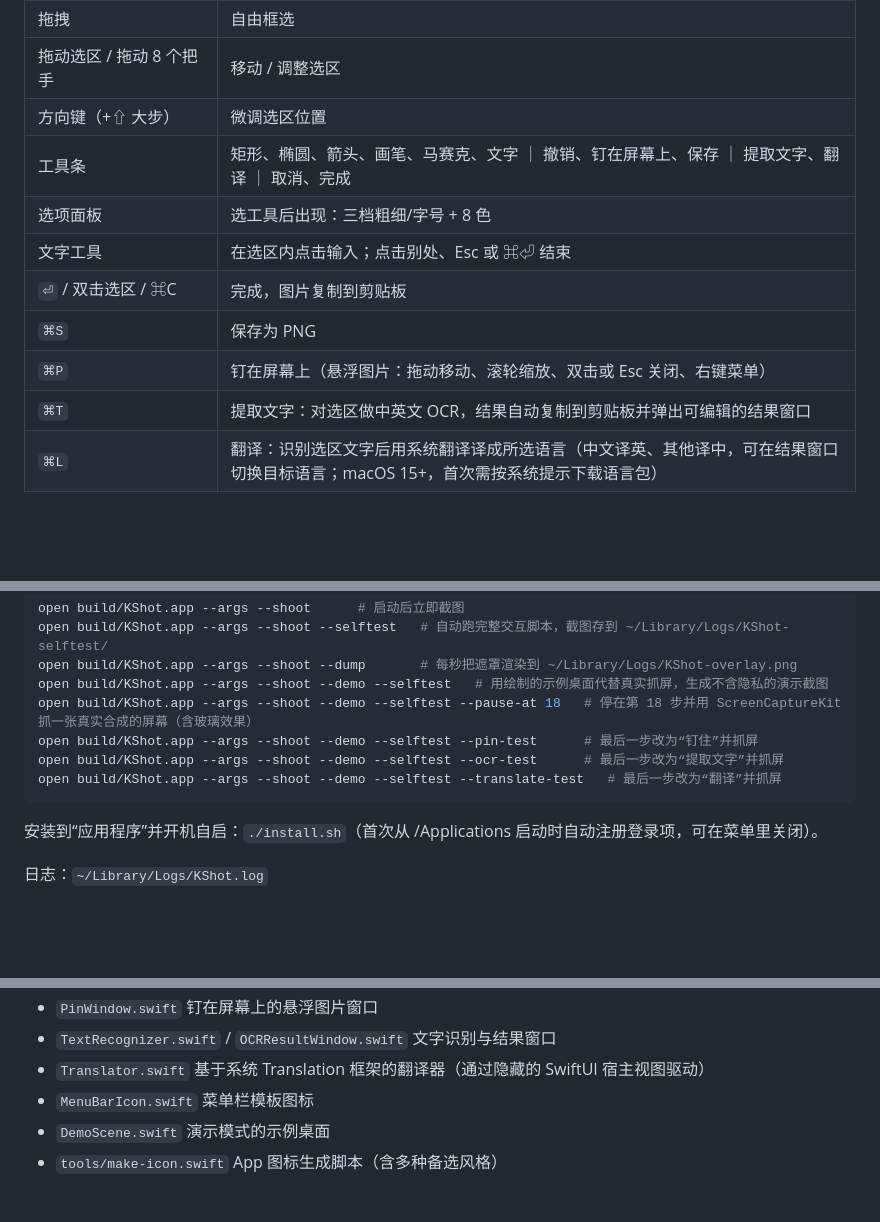
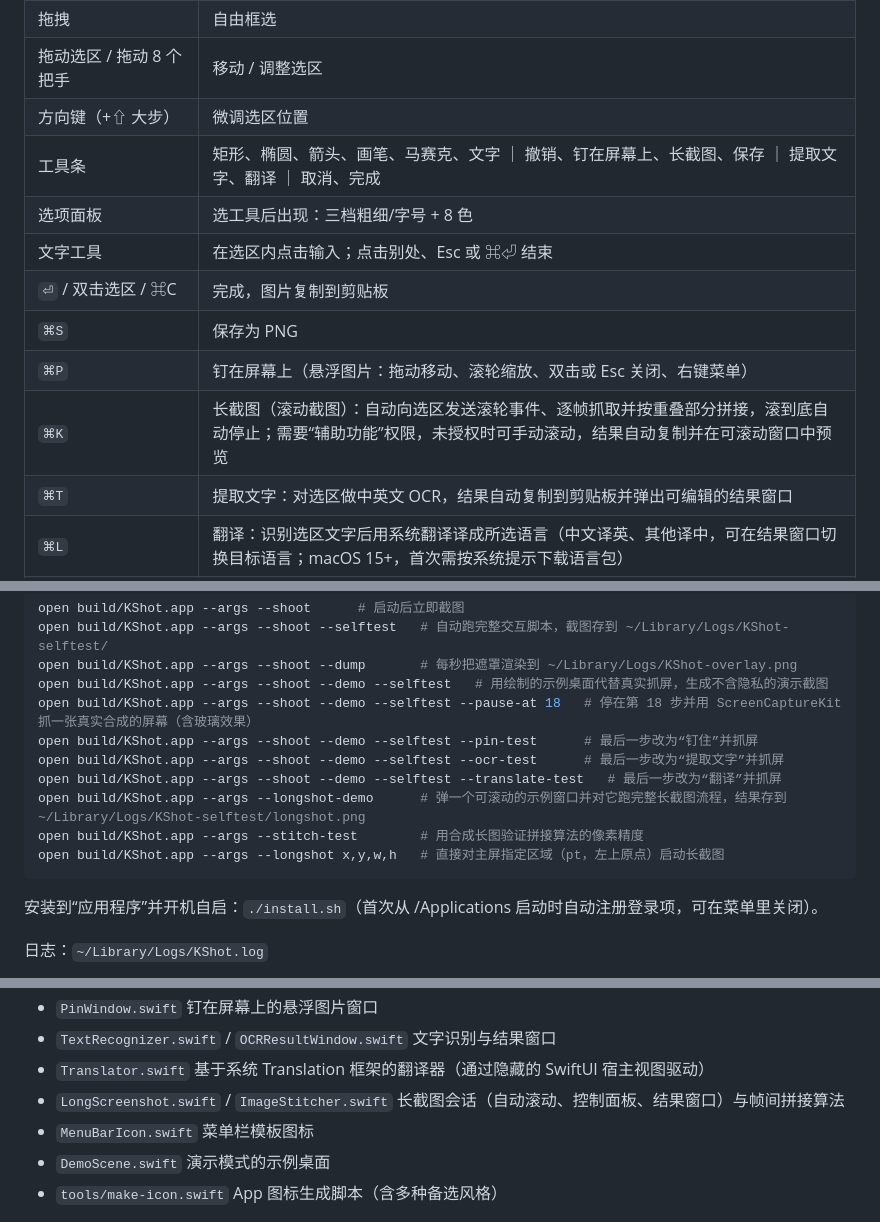
Before and after one commit to FranckStone/kshot, a Markdown page: README.md, 3 parts joined by grey strips. GitHub-like rendering; blank space fills up the shorter version.

````diff
--- a/README.md
+++ b/README.md
@@ -63,12 +67,13 @@
 | 拖拽 | 自由框选 |
 | 拖动选区 / 拖动 8 个把手 | 移动 / 调整选区 |
 | 方向键（+⇧ 大步） | 微调选区位置 |
-| 工具条 | 矩形、椭圆、箭头、画笔、马赛克、文字 ｜ 撤销、钉在屏幕上、保存 ｜ 提取文字、翻译 ｜ 取消、完成 |
+| 工具条 | 矩形、椭圆、箭头、画笔、马赛克、文字 ｜ 撤销、钉在屏幕上、长截图、保存 ｜ 提取文字、翻译 ｜ 取消、完成 |
 | 选项面板 | 选工具后出现：三档粗细/字号 + 8 色 |
 | 文字工具 | 在选区内点击输入；点击别处、Esc 或 ⌘⏎ 结束 |
 | `⏎` / 双击选区 / ⌘C | 完成，图片复制到剪贴板 |
 | `⌘S` | 保存为 PNG |
 | `⌘P` | 钉在屏幕上（悬浮图片：拖动移动、滚轮缩放、双击或 Esc 关闭、右键菜单） |
+| `⌘K` | 长截图（滚动截图）：自动向选区发送滚轮事件、逐帧抓取并按重叠部分拼接，滚到底自动停止；需要“辅助功能”权限，未授权时可手动滚动，结果自动复制并在可滚动窗口中预览 |
 | `⌘T` | 提取文字：对选区做中英文 OCR，结果自动复制到剪贴板并弹出可编辑的结果窗口 |
 | `⌘L` | 翻译：识别选区文字后用系统翻译译成所选语言（中文译英、其他译中，可在结果窗口切换目标语言；macOS 15+，首次需按系统提示下载语言包） |
 | `⌘Z` | 撤销上一步标注 |
@@ -88,6 +93,9 @@ open build/KShot.app --args --shoot --demo --selftest --pause-at 18   # 停在
 open build/KShot.app --args --shoot --demo --selftest --pin-test      # 最后一步改为“钉住”并抓屏
 open build/KShot.app --args --shoot --demo --selftest --ocr-test      # 最后一步改为“提取文字”并抓屏
 open build/KShot.app --args --shoot --demo --selftest --translate-test   # 最后一步改为“翻译”并抓屏
+open build/KShot.app --args --longshot-demo      # 弹一个可滚动的示例窗口并对它跑完整长截图流程，结果存到 ~/Library/Logs/KShot-selftest/longshot.png
+open build/KShot.app --args --stitch-test        # 用合成长图验证拼接算法的像素精度
+open build/KShot.app --args --longshot x,y,w,h   # 直接对主屏指定区域（pt，左上原点）启动长截图
 ```
 
 安装到“应用程序”并开机自启：`./install.sh`（首次从 /Applications 启动时自动注册登录项，可在菜单里关闭）。
@@ -109,6 +117,7 @@ open build/KShot.app --args --shoot --demo --selftest --translate-test   # 最
 - `PinWindow.swift` 钉在屏幕上的悬浮图片窗口
 - `TextRecognizer.swift` / `OCRResultWindow.swift` 文字识别与结果窗口
 - `Translator.swift` 基于系统 Translation 框架的翻译器（通过隐藏的 SwiftUI 宿主视图驱动）
+- `LongScreenshot.swift` / `ImageStitcher.swift` 长截图会话（自动滚动、控制面板、结果窗口）与帧间拼接算法
 - `MenuBarIcon.swift` 菜单栏模板图标
 - `DemoScene.swift` 演示模式的示例桌面
 - `tools/make-icon.swift` App 图标生成脚本（含多种备选风格）
````
Also changed, not shown: other parts of README.md (+4 -0 lines), docs/screenshot-fullscreen.png, docs/screenshot-longshot-full.png (added), 11 other files.
